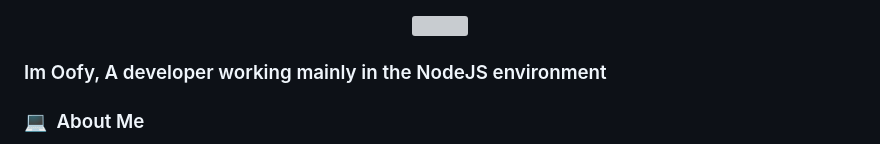
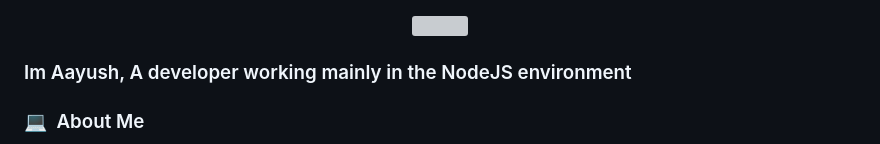
Before and after one commit to Aayush-683/Aayush-683, a Markdown page: README.md, the part around the change. Drawn GitHub-style; grey boxes are pictures that could not be loaded.

```diff
--- a/README.md
+++ b/README.md
@@ -2,7 +2,7 @@
 <img src="https://github.com/Anmol-Baranwal/Cool-GIFs-For-GitHub/assets/74038190/80728820-e06b-4f96-9c9e-9df46f0cc0a5" width="600">
 </div>
 
-### Im Oofy, A developer working mainly in the NodeJS environment
+### Im Aayush, A developer working mainly in the NodeJS environment
 
 ### 💻 &nbsp;About Me
 
```
